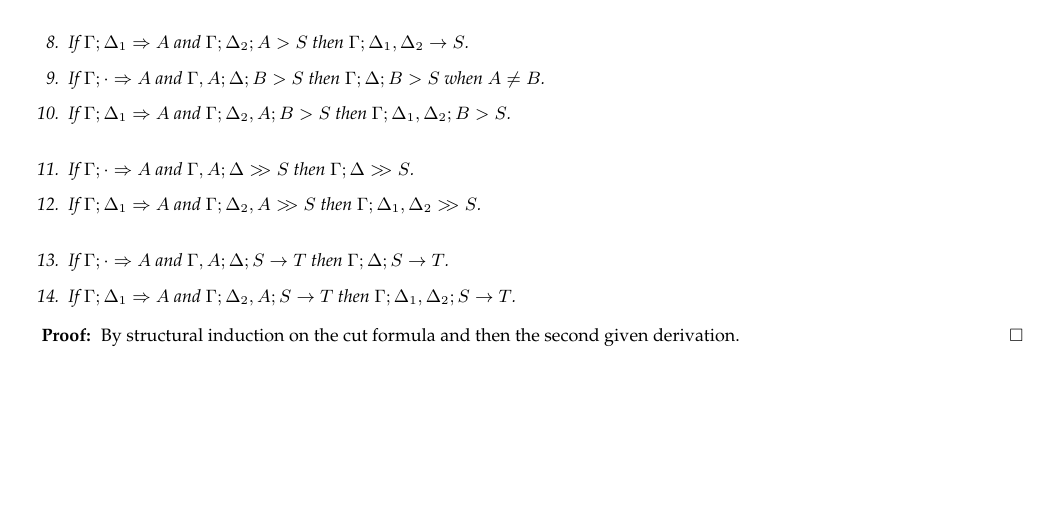
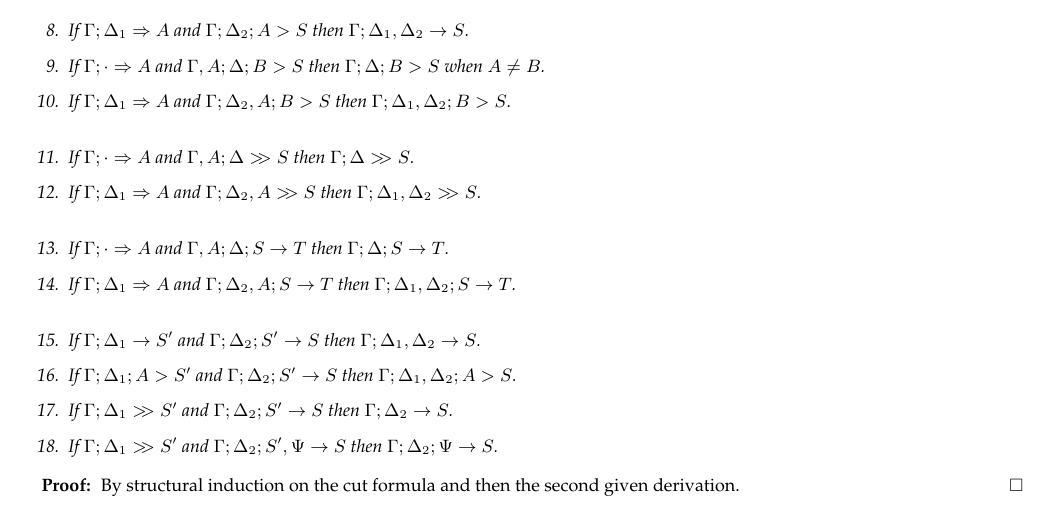
Before and after one commit to clf/lollimon, a LaTeX paper (papers/ppdp05/cut-admis.tex): part of page 2 of 2, cut so that both start at the same text, the shorter picture padded with empty space. Compiled offline with pdfLaTeX.

Commit message:
added some statements to cut admissibility

```diff
--- a/papers/ppdp05/cut-admis.tex
+++ b/papers/ppdp05/cut-admis.tex
@@ -305,6 +305,11 @@ $$
 \\
 \item If $\CLFRIseq{\Gamma}{\cdot}{A}$ and $\CLFLIseq{\Gamma, A}{\Delta}{S}{T}$ then $\CLFLIseq{\Gamma}{\Delta}{S}{T}$.
 \item If $\CLFRIseq{\Gamma}{\Delta_1}{A}$ and $\CLFLIseq{\Gamma}{\Delta_2, A}{S}{T}$ then $\CLFLIseq{\Gamma}{\Delta_1, \Delta_2}{S}{T}$.
+\\
+\item If $\CLFLseq{\Gamma}{\Delta_1}{S'}$ and $\CLFLIseq{\Gamma}{\Delta_2}{S'}{S}$ then $\CLFLseq{\Gamma}{\Delta_1,\Delta_2}{S}$.
+\item If $\CLFLLFseq{\Gamma}{\Delta_1}{A}{S'}$ and $\CLFLIseq{\Gamma}{\Delta_2}{S'}{S}$ then $\CLFLLFseq{\Gamma}{\Delta_1,\Delta_2}{A}{S}$.
+\item If $\CLFRFseq{\Gamma}{\Delta_1}{S'}$ and $\CLFLIseq{\Gamma}{\Delta_2}{S'}{S}$ then $\CLFLseq{\Gamma}{\Delta_2}{S}$.
+\item If $\CLFRFseq{\Gamma}{\Delta_1}{S'}$ and $\CLFLIseq{\Gamma}{\Delta_2}{S',\Psi}{S}$ then $\CLFLIseq{\Gamma}{\Delta_2}{\Psi}{S}$.
 \end{enumerate}
 \end{Teorema}
 
```
